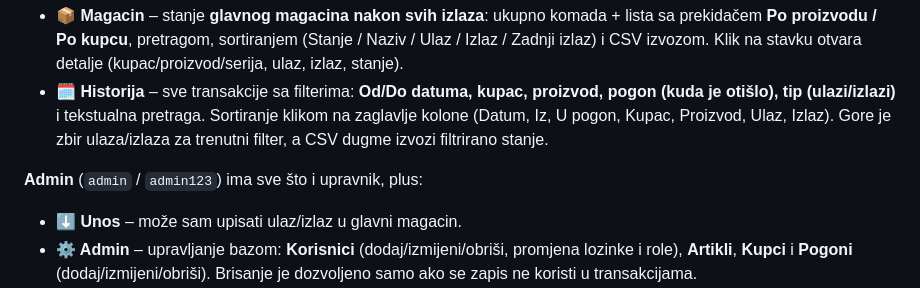
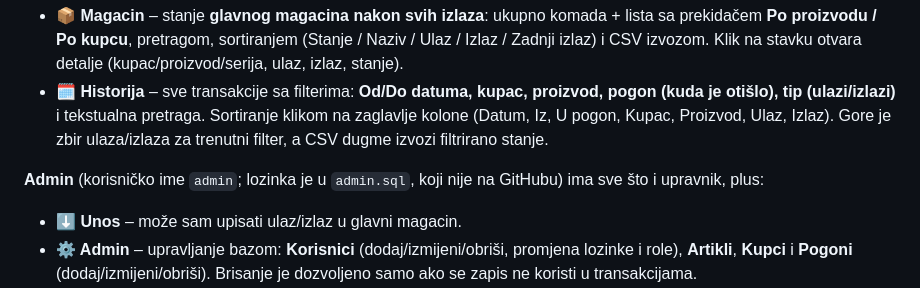
Before and after one commit to maestrotti/magacin, a Markdown page: README.md, the part around the change. GitHub-like rendering.

Commit message:
README: ne objavljivati admin lozinku

```diff
--- a/README.md
+++ b/README.md
@@ -22,7 +22,7 @@ Upravnik (o.senad) ima dva taba:
 - **📦 Magacin** – stanje **glavnog magacina nakon svih izlaza**: ukupno komada + lista sa prekidačem **Po proizvodu / Po kupcu**, pretragom, sortiranjem (Stanje / Naziv / Ulaz / Izlaz / Zadnji izlaz) i CSV izvozom. Klik na stavku otvara detalje (kupac/proizvod/serija, ulaz, izlaz, stanje).
 - **🗓 Historija** – sve transakcije sa filterima: **Od/Do datuma, kupac, proizvod, pogon (kuda je otišlo), tip (ulazi/izlazi)** i tekstualna pretraga. Sortiranje klikom na zaglavlje kolone (Datum, Iz, U pogon, Kupac, Proizvod, Ulaz, Izlaz). Gore je zbir ulaza/izlaza za trenutni filter, a CSV dugme izvozi filtrirano stanje.
 
-**Admin** (`admin` / `admin123`) ima sve što i upravnik, plus:
+**Admin** (korisničko ime `admin`; lozinka je u `admin.sql`, koji nije na GitHubu) ima sve što i upravnik, plus:
 - **⬇ Unos** – može sam upisati ulaz/izlaz u glavni magacin.
 - **⚙️ Admin** – upravljanje bazom: **Korisnici** (dodaj/izmijeni/obriši, promjena lozinke i role), **Artikli**, **Kupci** i **Pogoni** (dodaj/izmijeni/obriši). Brisanje je dozvoljeno samo ako se zapis ne koristi u transakcijama.
 - **Historija** – kod svakog unosa ima ✏️ (ispravka količine/datuma) i 🗑 (brisanje), pa tako mijenja i stanje magacina.
```
